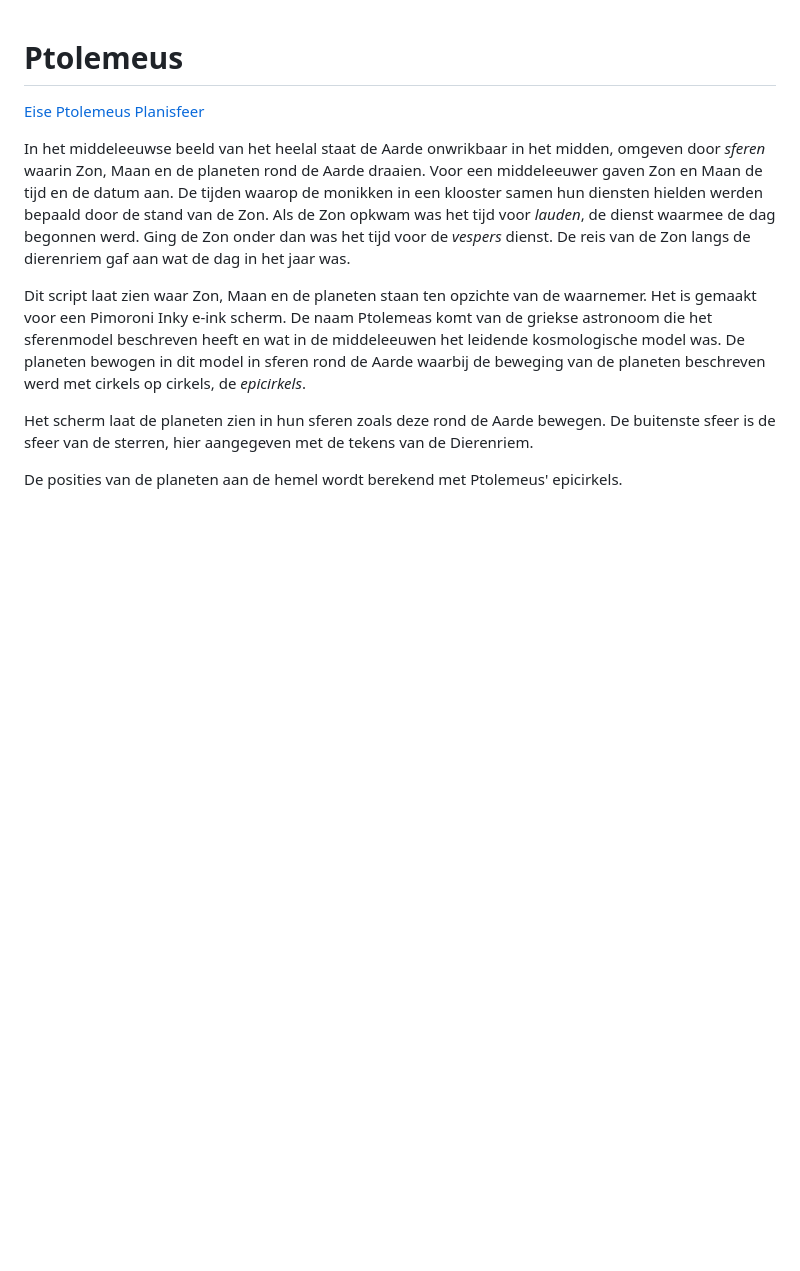
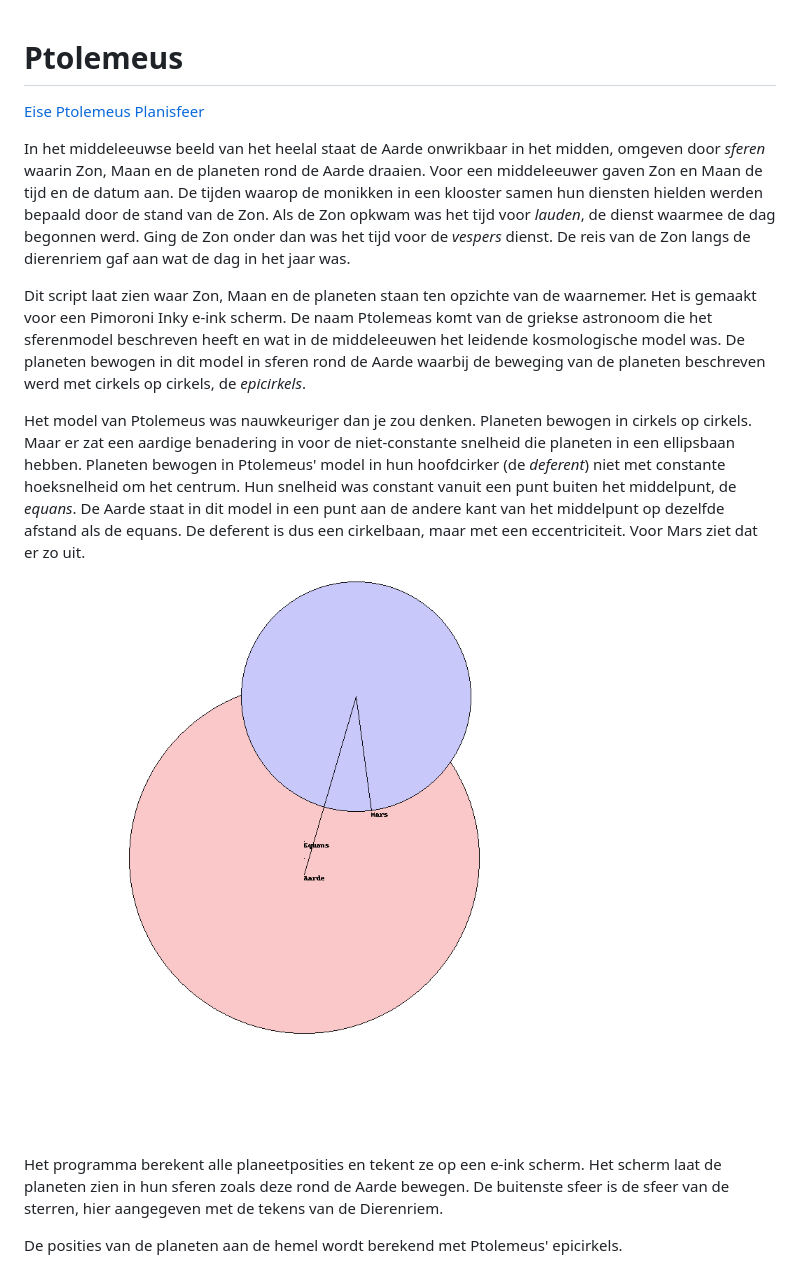
Before and after one commit to wisze/eise, a Markdown page: ptolemeus.md, the part around the change. GitHub-like rendering; pictures changed too: Mars.png (added); blank space fills up the shorter version.

Commit message:
Uitleg over ptolemeus model

```diff
--- a/ptolemeus.md
+++ b/ptolemeus.md
@@ -17,6 +17,18 @@ en wat in de middeleeuwen het leidende kosmologische model was. De planeten
 bewogen in dit model in sferen rond de Aarde waarbij de beweging van de
 planeten beschreven werd met cirkels op cirkels, de _epicirkels_.
 
+Het model van Ptolemeus was nauwkeuriger dan je zou denken. Planeten bewogen
+in cirkels op cirkels. Maar er zat een aardige benadering in voor de niet-constante
+snelheid die planeten in een ellipsbaan hebben. Planeten bewogen in Ptolemeus'
+model in hun hoofdcirker (de _deferent_) niet met constante hoeksnelheid om het centrum.
+Hun snelheid was constant vanuit een punt buiten het middelpunt, de _equans_. De Aarde
+staat in dit model in een punt aan de andere kant van het middelpunt op dezelfde
+afstand als de equans. De deferent is dus een cirkelbaan, maar met een eccentriciteit.
+Voor Mars ziet dat er zo uit.
+
+![Mars baan en positie volgens het model van Ptolemeus](Mars.png)
+
+Het programma berekent alle planeetposities en tekent ze op een e-ink scherm.
 Het scherm laat de planeten zien in hun sferen zoals deze rond de Aarde
 bewegen. De buitenste sfeer is de sfeer van de sterren, hier aangegeven met
 de tekens van de Dierenriem.
```
